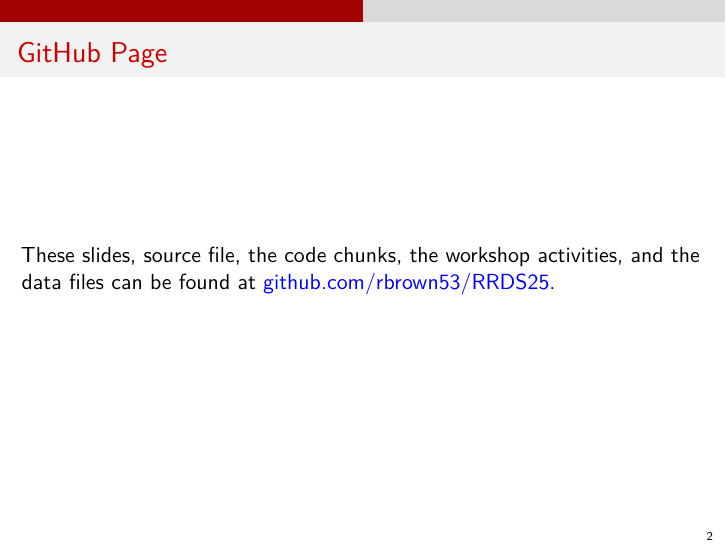
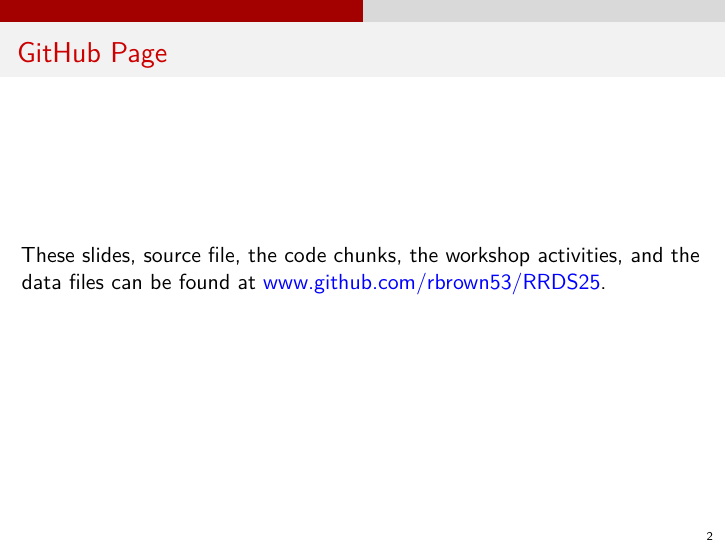
Before and after one commit to rbrown53/RRDS25, an R Markdown document (Slides/Data Visualization Slides.Rmd): page 2 of 62. Rendered offline with R 4.5, knitr and Pandoc, then LaTeX, with nearby package versions; some code elsewhere in the file could not run offline.

Commit message:
updated url on slides 1 and 2

```diff
--- a/Slides/Data Visualization Slides.Rmd
+++ b/Slides/Data Visualization Slides.Rmd
@@ -6,7 +6,7 @@ author: |
   | Rick Brown
   | Southern Utah University
   | Red Rock Data Science Conference 2025
-  | GitHub Page: [github.com/rbrown53/RRDS25](github.com/rbrown53/RRDS25)
+  | GitHub Page: [www.github.com/rbrown53/RRDS25](www.github.com/rbrown53/RRDS25)
 date: 28 May 2025
 output:
  beamer_presentation:
@@ -40,7 +40,7 @@ library(reticulate)
 
 ## GitHub Page
 
-These slides, source file, the code chunks, the workshop activities, and the data files can be found at [github.com/rbrown53/RRDS25](github.com/rbrown53/RRDS25).
+These slides, source file, the code chunks, the workshop activities, and the data files can be found at [www.github.com/rbrown53/RRDS25](www.github.com/rbrown53/RRDS25).
 
 
 
```
Also changed, not shown: Slides/Data-Visualization-Slides.pdf, Slides/figs/Screenshot 2025-05-15 at 1.40.32 PM.png (deleted).
